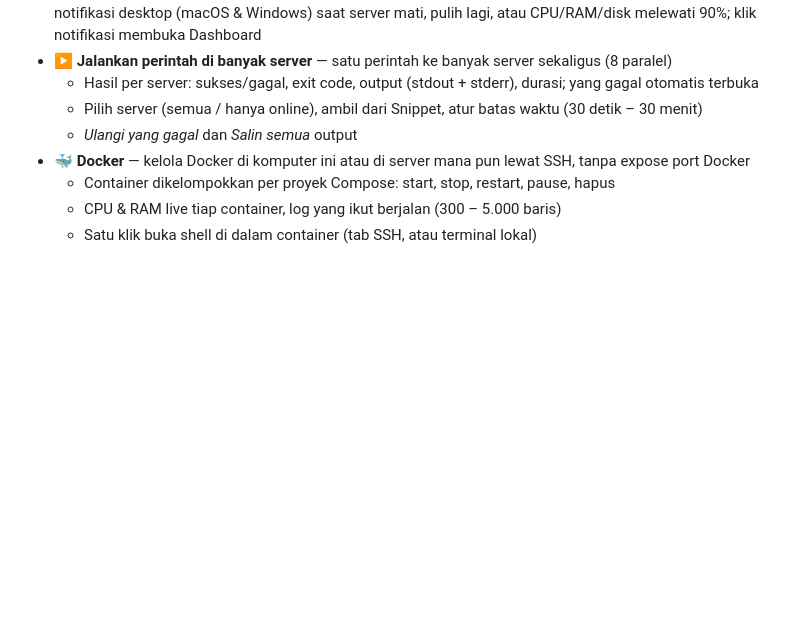
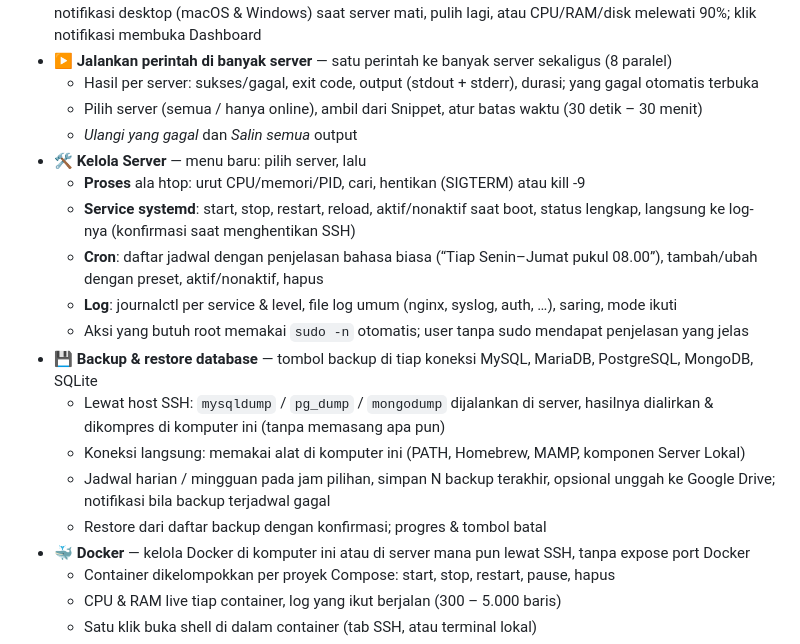
Before and after one commit to busyra-tech/busyra-shell, a Markdown page: CHANGELOG.md, the part around the change. Rendered like a GitHub page; blank space fills up the shorter version.

```diff
--- a/CHANGELOG.md
+++ b/CHANGELOG.md
@@ -20,6 +20,17 @@ Download versi terbaru: [Releases](https://github.com/masadjie/djie-shell/releas
   - Hasil per server: sukses/gagal, exit code, output (stdout + stderr), durasi; yang gagal otomatis terbuka
   - Pilih server (semua / hanya online), ambil dari Snippet, atur batas waktu (30 detik – 30 menit)
   - *Ulangi yang gagal* dan *Salin semua* output
+- **🛠️ Kelola Server** — menu baru: pilih server, lalu
+  - **Proses** ala htop: urut CPU/memori/PID, cari, hentikan (SIGTERM) atau kill -9
+  - **Service systemd**: start, stop, restart, reload, aktif/nonaktif saat boot, status lengkap, langsung ke log-nya (konfirmasi saat menghentikan SSH)
+  - **Cron**: daftar jadwal dengan penjelasan bahasa biasa (“Tiap Senin–Jumat pukul 08.00”), tambah/ubah dengan preset, aktif/nonaktif, hapus
+  - **Log**: journalctl per service & level, file log umum (nginx, syslog, auth, …), saring, mode ikuti
+  - Aksi yang butuh root memakai `sudo -n` otomatis; user tanpa sudo mendapat penjelasan yang jelas
+- **💾 Backup & restore database** — tombol backup di tiap koneksi MySQL, MariaDB, PostgreSQL, MongoDB, SQLite
+  - Lewat host SSH: `mysqldump` / `pg_dump` / `mongodump` dijalankan di server, hasilnya dialirkan & dikompres di komputer ini (tanpa memasang apa pun)
+  - Koneksi langsung: memakai alat di komputer ini (PATH, Homebrew, MAMP, komponen Server Lokal)
+  - Jadwal harian / mingguan pada jam pilihan, simpan N backup terakhir, opsional unggah ke Google Drive; notifikasi bila backup terjadwal gagal
+  - Restore dari daftar backup dengan konfirmasi; progres & tombol batal
 - **🐳 Docker** — kelola Docker di komputer ini atau di server mana pun lewat SSH, tanpa expose port Docker
   - Container dikelompokkan per proyek Compose: start, stop, restart, pause, hapus
   - CPU & RAM live tiap container, log yang ikut berjalan (300 – 5.000 baris)
```
Also changed, not shown: README.md (+4 -0 lines), site/assets/screens/backup.jpg (added), site/assets/screens/cron.jpg (added), site/assets/screens/server-admin.jpg (added), 12 other files.
